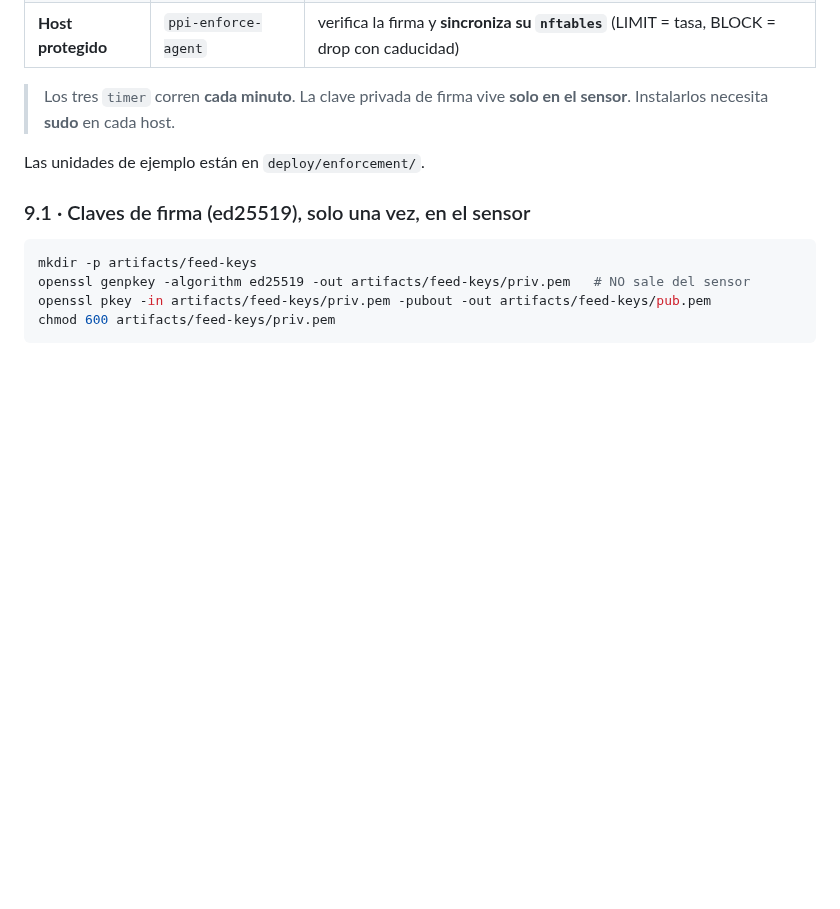
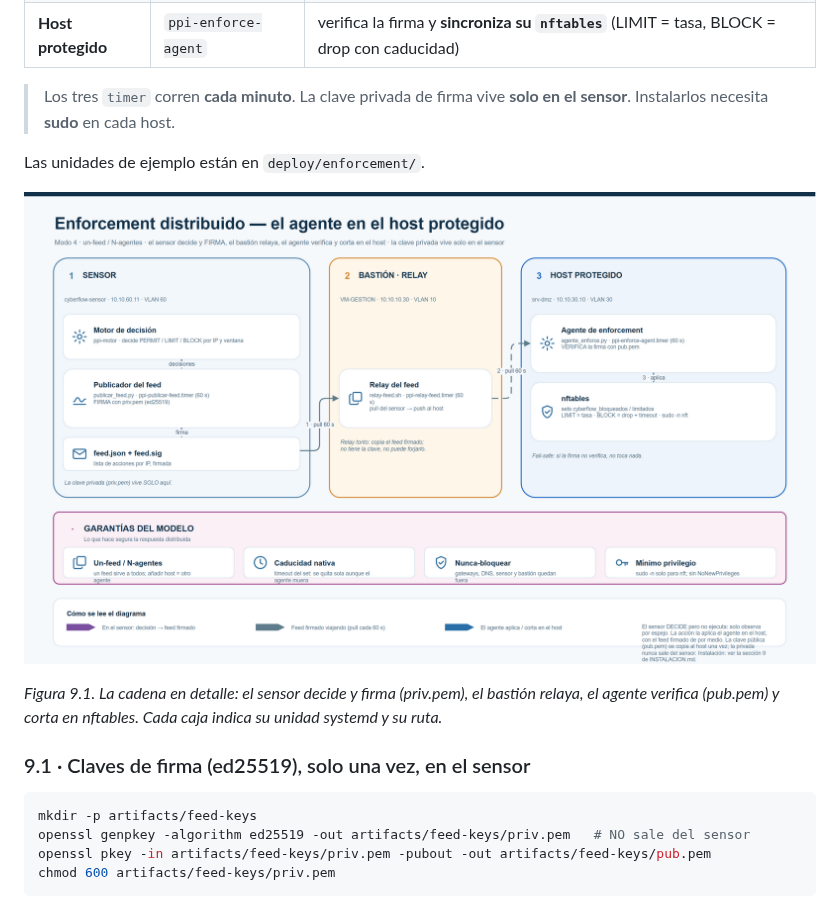
Before and after one commit to marksato13/VF-Sistema-Open-Source-para-la-Deteccion-Temprana-de-Comportamientos-Anomalos-en-Redes-de-Datos, a Markdown page: docs/INSTALACION.md, the part around the change. Rendered like a GitHub page; pictures changed too: docs/img/instalacion/09-modo4-detalle.png (added); blank space fills up the shorter version.

Commit message:
INSTALACION.md: figura 9.1 con la cadena del enforcement distribuido
Diagrama detallado del modo 4 en la seccion 9: sensor, bastion y host, con las
unidades systemd, las rutas, las claves ed25519 y el flujo del feed firmado.

````diff
--- a/docs/INSTALACION.md
+++ b/docs/INSTALACION.md
@@ -613,6 +613,10 @@ Tres roles, uno por host:
 
 Las unidades de ejemplo están en `deploy/enforcement/`.
 
+![Figura 9.1. La cadena de enforcement distribuido: sensor, bastión y host, con las unidades systemd y el feed firmado](img/instalacion/09-modo4-detalle.png)
+
+*Figura 9.1. La cadena en detalle: el sensor decide y firma (priv.pem), el bastión relaya, el agente verifica (pub.pem) y corta en nftables. Cada caja indica su unidad systemd y su ruta.*
+
 ### 9.1 · Claves de firma (ed25519), solo una vez, en el sensor
 
 ```bash
````
